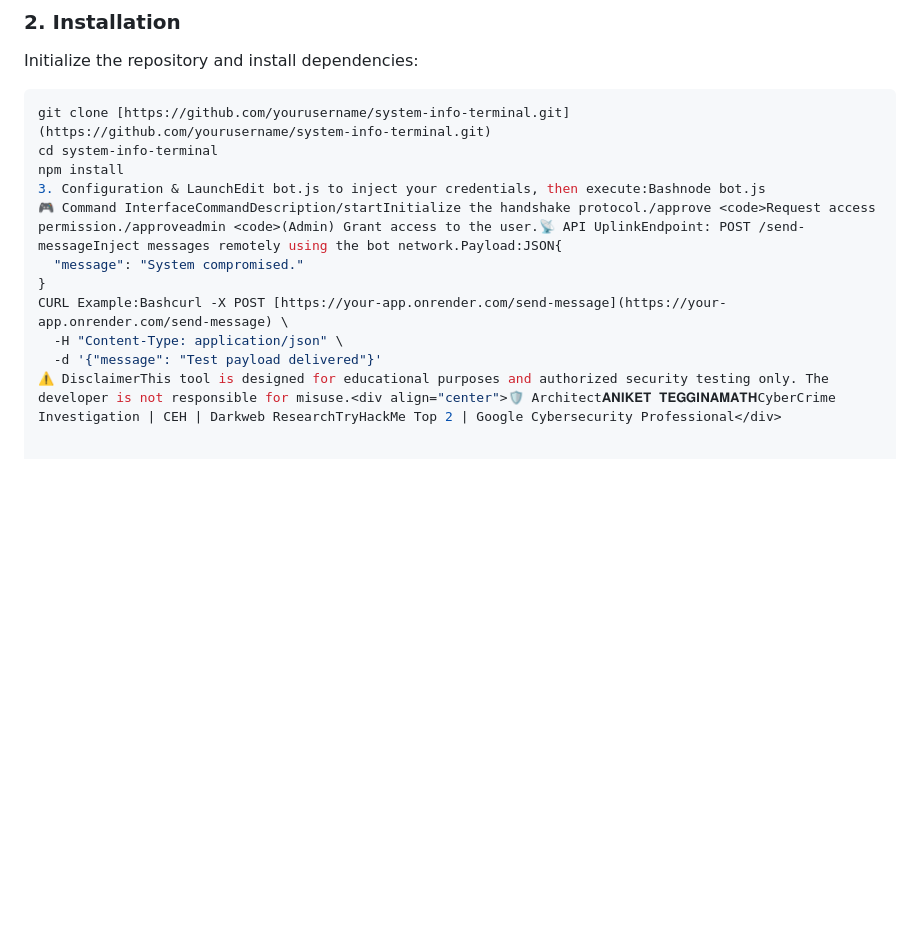
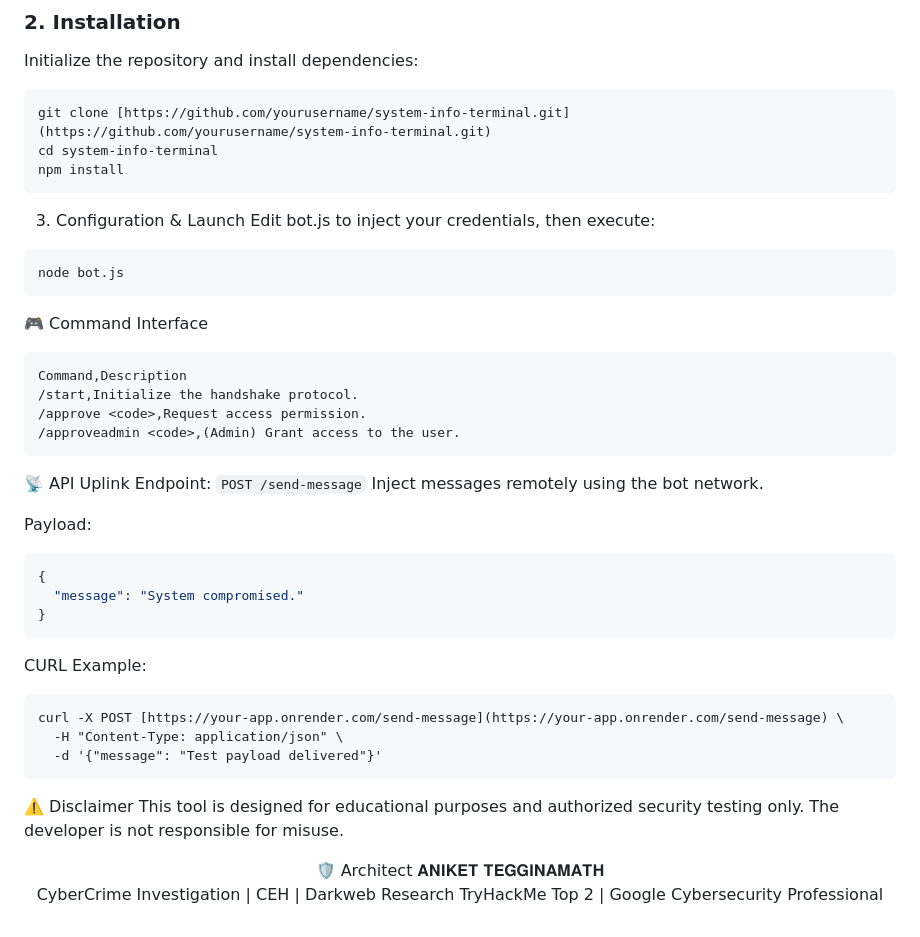
Before and after one commit to Aniket886/system-info-terminal, a Markdown page: README.md, the part around the change. Rendered like a GitHub page; blank space fills up the shorter version.

````diff
--- a/README.md
+++ b/README.md
@@ -58,11 +58,47 @@ Initialize the repository and install dependencies:
 git clone [https://github.com/yourusername/system-info-terminal.git](https://github.com/yourusername/system-info-terminal.git)
 cd system-info-terminal
 npm install
-3. Configuration & LaunchEdit bot.js to inject your credentials, then execute:Bashnode bot.js
-🎮 Command InterfaceCommandDescription/startInitialize the handshake protocol./approve <code>Request access permission./approveadmin <code>(Admin) Grant access to the user.📡 API UplinkEndpoint: POST /send-messageInject messages remotely using the bot network.Payload:JSON{
+```
+
+3. Configuration & Launch
+Edit bot.js to inject your credentials, then execute:
+```bash
+node bot.js
+```
+
+🎮 Command Interface
+```bash
+Command,Description
+/start,Initialize the handshake protocol.
+/approve <code>,Request access permission.
+/approveadmin <code>,(Admin) Grant access to the user.
+```
+
+📡 API Uplink
+Endpoint: ``` POST /send-message ```
+Inject messages remotely using the bot network.
+
+Payload:
+```bash
+{
   "message": "System compromised."
 }
-CURL Example:Bashcurl -X POST [https://your-app.onrender.com/send-message](https://your-app.onrender.com/send-message) \
+```
+
+CURL Example:
+```
+curl -X POST [https://your-app.onrender.com/send-message](https://your-app.onrender.com/send-message) \
   -H "Content-Type: application/json" \
   -d '{"message": "Test payload delivered"}'
-⚠️ DisclaimerThis tool is designed for educational purposes and authorized security testing only. The developer is not responsible for misuse.<div align="center">🛡️ Architect𝐀𝐍𝐈𝐊𝐄𝐓 𝐓𝐄𝐆𝐆𝐈𝐍𝐀𝐌𝐀𝐓𝐇CyberCrime Investigation | CEH | Darkweb ResearchTryHackMe Top 2 | Google Cybersecurity Professional</div>
+```
+
+⚠️ Disclaimer
+This tool is designed for educational purposes and authorized security testing only. The developer is not responsible for misuse.
+
+<div align="center">
+🛡️ Architect
+𝐀𝐍𝐈𝐊𝐄𝐓 𝐓𝐄𝐆𝐆𝐈𝐍𝐀𝐌𝐀𝐓𝐇
+
+CyberCrime Investigation | CEH | Darkweb Research
+TryHackMe Top 2 | Google Cybersecurity Professional
+</div>
````
